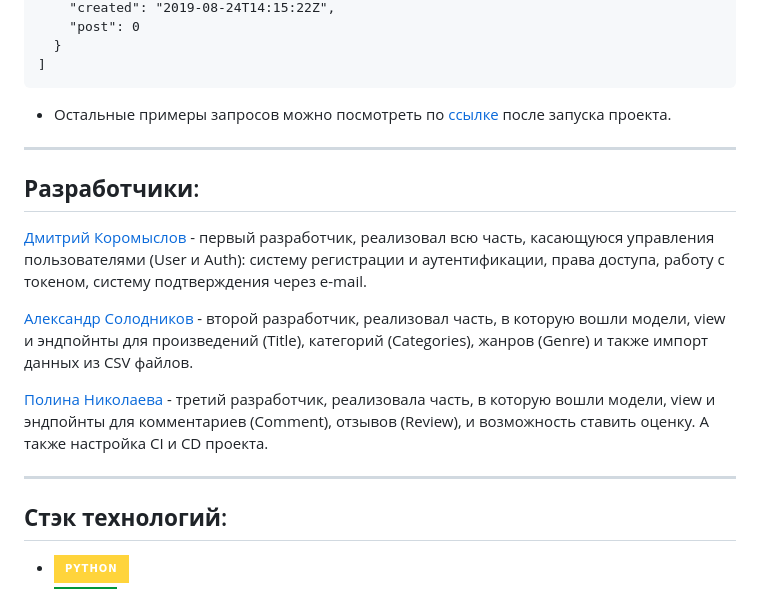
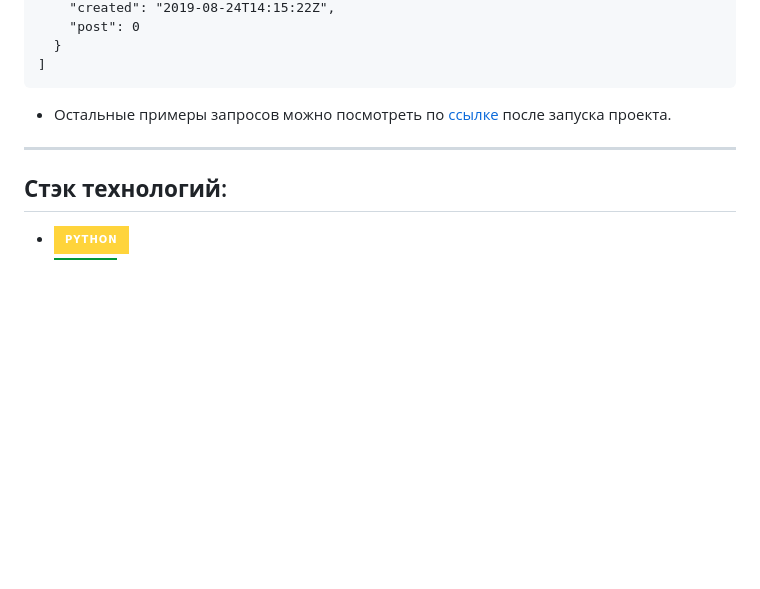
Before and after one commit to STI-xa/yamdb_final, a Markdown page: README.md, the part around the change. Drawn GitHub-style; badges without logos; blank space fills up the shorter version.

````diff
--- a/README.md
+++ b/README.md
@@ -124,22 +124,6 @@ http://127.0.0.1:8000/api/v1/titles/
 ```
 * Остальные примеры запросов можно посмотреть по [ссылке](http://127.0.0.1:8000/redoc/) после запуска проекта.
 ___
-## **Разработчики**:
-[Дмитрий Коромыслов](https://github.com/dmitriyschmaicer) - первый разработчик, реализовал всю часть, касающуюся управления пользователями (User и Auth):
-систему регистрации и аутентификации,
-права доступа,
-работу с токеном,
-систему подтверждения через e-mail.
-
-
-[Александр Солодников](https://github.com/Solodnikov) - второй разработчик, реализовал часть, в которую вошли модели, view и эндпойнты для произведений (Title),
-категорий (Categories),
-жанров (Genre) и также импорт данных из CSV файлов.
-
-[Полина Николаева](https://github.com/STI-xa) - третий разработчик, реализовала часть, в которую вошли модели, view и эндпойнты для комментариев (Comment),
-отзывов (Review), и возможность ставить оценку. А также настройка CI и CD проекта.
-
-___
 ## **Стэк технологий**:
 * ![image](https://img.shields.io/badge/Python-FFD43B?style=for-the-badge&logo=python&logoColor=blue)
 * ![image](https://img.shields.io/badge/Nginx-009639?style=for-the-badge&logo=nginx&logoColor=white)
````
